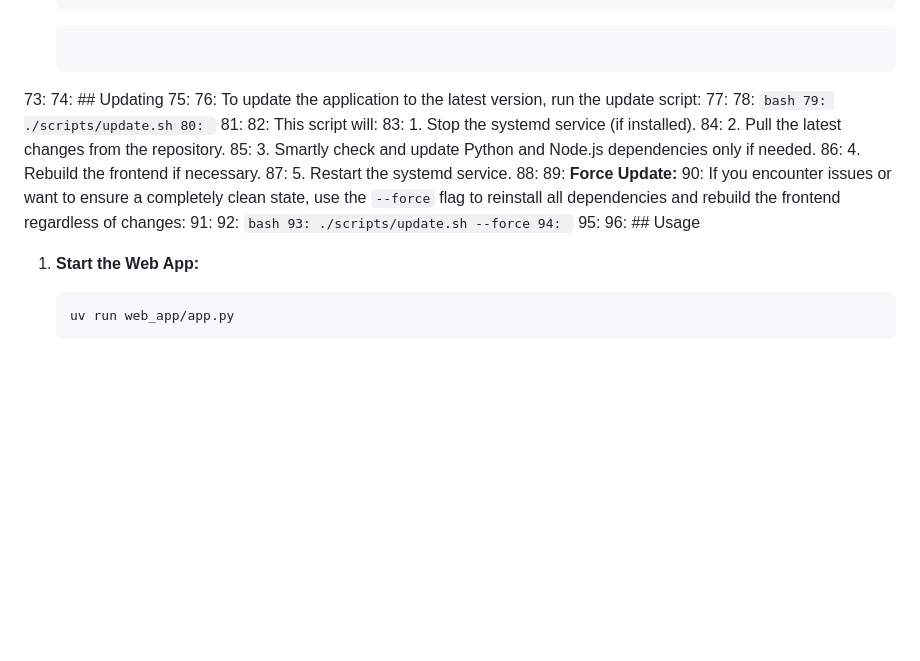
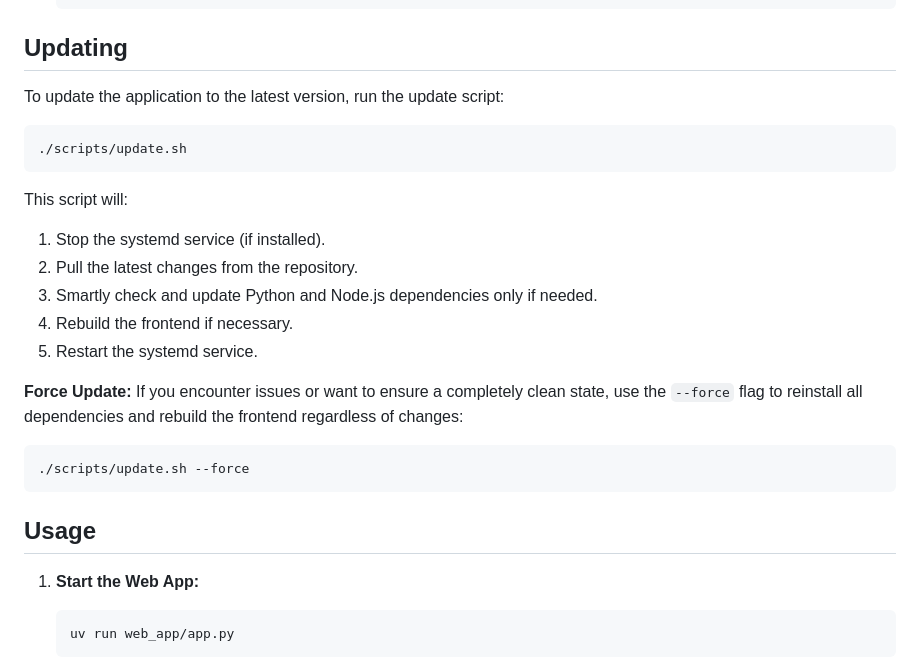
Before and after one commit to h43lb1t0/abs-audiobook-recommender, a Markdown page: README.md, the part around the change. Drawn GitHub-style; blank space fills up the shorter version.

````diff
--- a/README.md
+++ b/README.md
@@ -71,31 +71,28 @@ A personalized recommendation system for your [Audiobookshelf](https://www.audio
     ROOT_PASSWORD=admin
     ```
 
-    ```
-73:
-74: ## Updating
-75:
-76: To update the application to the latest version, run the update script:
-77:
-78: ```bash
-79: ./scripts/update.sh
-80: ```
-81:
-82: This script will:
-83: 1.  Stop the systemd service (if installed).
-84: 2.  Pull the latest changes from the repository.
-85: 3.  Smartly check and update Python and Node.js dependencies only if needed.
-86: 4.  Rebuild the frontend if necessary.
-87: 5.  Restart the systemd service.
-88:
-89: **Force Update:**
-90: If you encounter issues or want to ensure a completely clean state, use the `--force` flag to reinstall all dependencies and rebuild the frontend regardless of changes:
-91:
-92: ```bash
-93: ./scripts/update.sh --force
-94: ```
-95:
-96: ## Usage
+## Updating
+
+To update the application to the latest version, run the update script:
+
+```bash
+./scripts/update.sh
+```
+
+This script will:
+1.  Stop the systemd service (if installed).
+2.  Pull the latest changes from the repository.
+3.  Smartly check and update Python and Node.js dependencies only if needed.
+4.  Rebuild the frontend if necessary.
+5.  Restart the systemd service.
+
+**Force Update:**
+If you encounter issues or want to ensure a completely clean state, use the `--force` flag to reinstall all dependencies and rebuild the frontend regardless of changes:
+```bash
+./scripts/update.sh --force
+```
+
+## Usage
 
 1.  **Start the Web App:**
     ```bash
````
